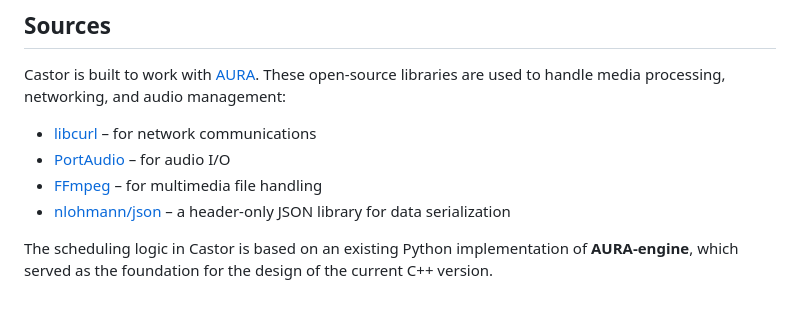
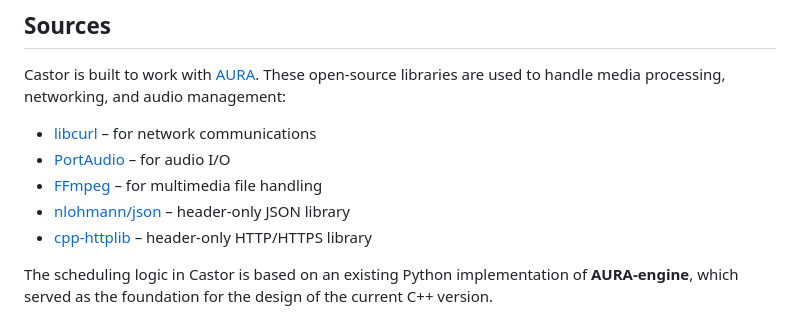
Before and after one commit to chrispysoft/castor, a Markdown page: README.md, the part around the change. Rendered like a GitHub page.

Commit message:
update sources in readme

```diff
--- a/README.md
+++ b/README.md
@@ -125,7 +125,8 @@ Castor is built to work with [AURA](https://aura.radio/). These open-source libr
 - [libcurl](https://curl.se/) – for network communications
 - [PortAudio](https://www.portaudio.com/) – for audio I/O
 - [FFmpeg](https://www.ffmpeg.org/) – for multimedia file handling
-- [nlohmann/json](https://github.com/nlohmann/json) – a header-only JSON library for data serialization
+- [nlohmann/json](https://github.com/nlohmann/json) – header-only JSON library
+- [cpp-httplib](https://github.com/yhirose/cpp-httplib) – header-only HTTP/HTTPS library
 
 The scheduling logic in Castor is based on an existing Python implementation of **AURA-engine**, which served as the foundation for the design of the current C++ version.
 
```
